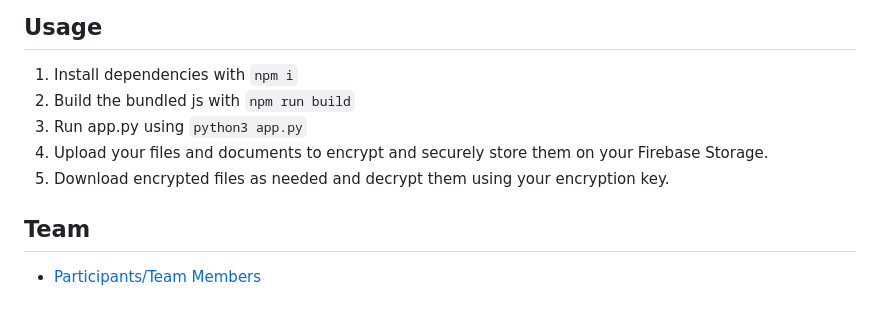
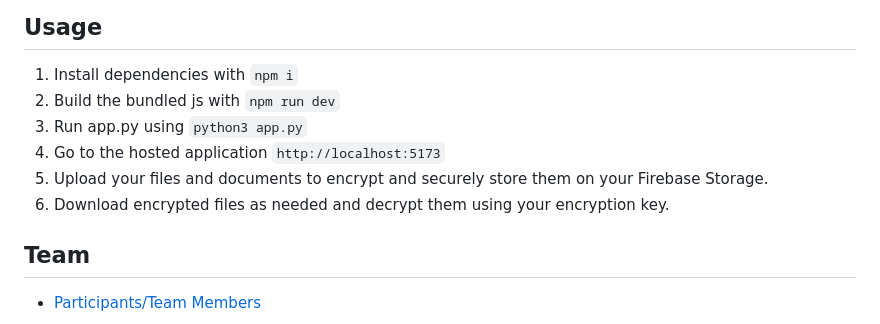
Before and after one commit to Sharjeel-Afridi/CryptoDrive, a Markdown page: README.md, the part around the change. Rendered like a GitHub page.

```diff
--- a/README.md
+++ b/README.md
@@ -49,10 +49,11 @@ CryptoDrive is built using the following technologies:
 
 ## Usage
 1. Install dependencies with `npm i`
-2. Build the bundled js with `npm run build`
+2. Build the bundled js with `npm run dev`
 3. Run app.py using `python3 app.py`
-4. Upload your files and documents to encrypt and securely store them on your Firebase Storage.
-5. Download encrypted files as needed and decrypt them using your encryption key.
+4. Go to the hosted application `http://localhost:5173`
+5. Upload your files and documents to encrypt and securely store them on your Firebase Storage.
+6. Download encrypted files as needed and decrypt them using your encryption key.
 
 ## Team
 - [Participants/Team Members](https://github.com/Sharjeel-Afridi/CryptoDrive/blob/main/PARTICIPANTS.md)
```
